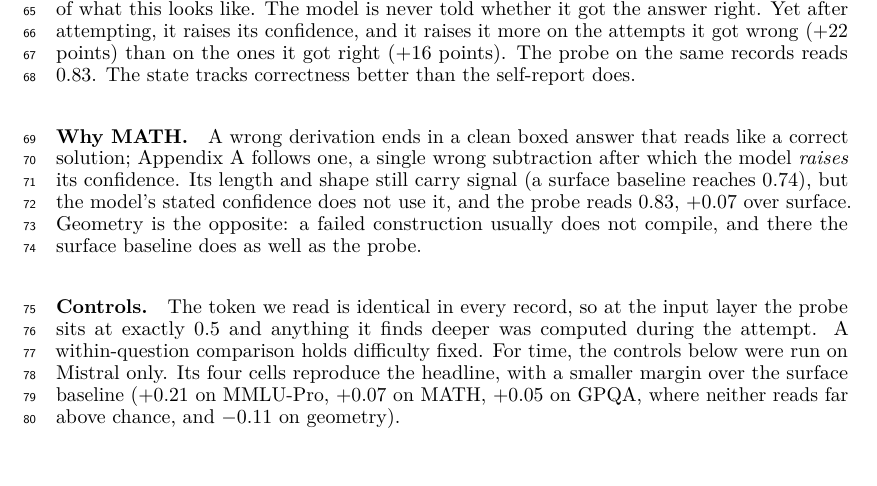
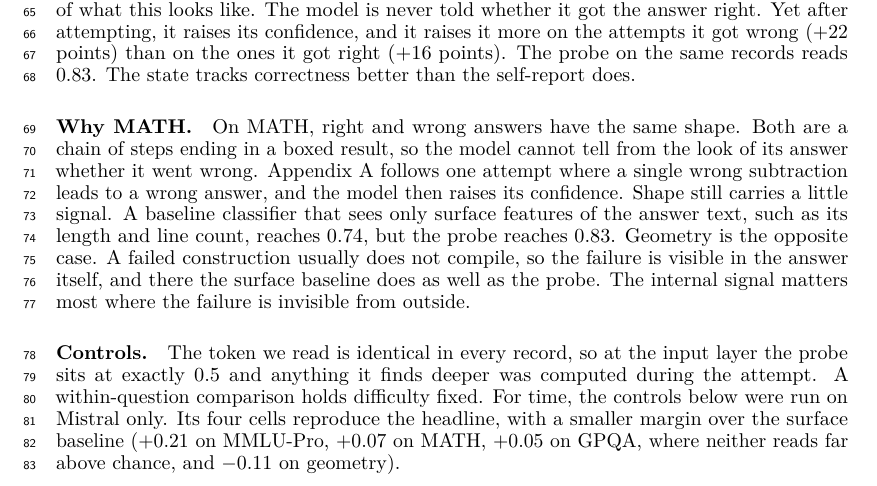
Before and after one commit to RenaissancePhilanthropy/geometry-diagram-generator, a LaTeX paper (paper/workshop_readable.tex): part of page 2 of 8, cut so that both start at the same text. Compiled offline with LuaLaTeX.

Commit message:
paper: Why MATH rewritten; surface baseline named as a classifier on text features; +0.07 dropped
Co-Authored-By: Claude Fable 5.1 <noreply@anthropic.com>

```diff
--- a/paper/workshop_readable.tex
+++ b/paper/workshop_readable.tex
@@ -91,9 +91,14 @@ The probe on the same records reads 0.83.
 The state tracks correctness better than the self-report does.
 
 \paragraph{Why MATH.}
-A wrong derivation ends in a clean boxed answer that reads like a correct solution; \cref{app:worked} follows one, a single wrong subtraction after which the model \emph{raises} its confidence.
-Its length and shape still carry signal (a surface baseline reaches 0.74), but the model's stated confidence does not use it, and the probe reads 0.83, $+0.07$ over surface.
-Geometry is the opposite: a failed construction usually does not compile, and there the surface baseline does as well as the probe.
+On MATH, right and wrong answers have the same shape.
+Both are a chain of steps ending in a boxed result, so the model cannot tell from the look of its answer whether it went wrong.
+\cref{app:worked} follows one attempt where a single wrong subtraction leads to a wrong answer, and the model then raises its confidence.
+Shape still carries a little signal.
+A baseline classifier that sees only surface features of the answer text, such as its length and line count, reaches 0.74, but the probe reaches 0.83.
+Geometry is the opposite case.
+A failed construction usually does not compile, so the failure is visible in the answer itself, and there the surface baseline does as well as the probe.
+The internal signal matters most where the failure is invisible from outside.
 
 \paragraph{Controls.}
 The token we read is identical in every record, so at the input layer the probe sits at exactly 0.5 and anything it finds deeper was computed during the attempt.
```
Also changed, not shown: paper/SECTION2_DRAFT.md (+1 -1 lines), paper/workshop_readable.pdf.
